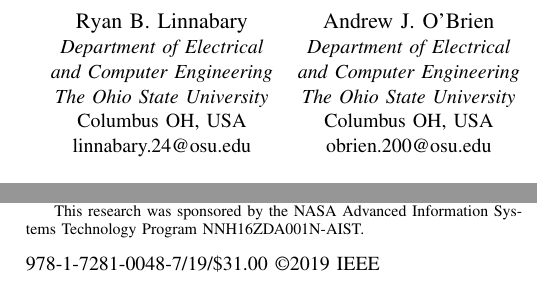
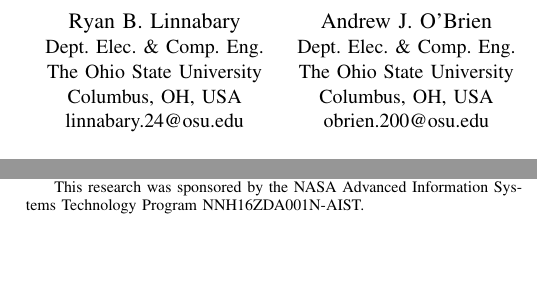
Before and after one commit to jtjohnson21oh/ccaaw, a LaTeX paper (2019_ccaaw_paper.tex): two parts of the columns of page 1 of 6, joined at a grey line, cut so that both start at the same text, the shorter picture padded with empty space. Compiled offline with pdfLaTeX; a missing font is replaced by an installed copy or a similar font; a LaTeX package or settings file that is missing is left out.

Commit message:
Adjustments
Fixed author style and removed IEEE page footer (they add that themselves upon publication).

```diff
--- a/2019_ccaaw_paper.tex
+++ b/2019_ccaaw_paper.tex
@@ -14,10 +14,14 @@
 
 \newcommand{\project}{{\sc{Collaborate}}~}
 \newcommand{\cpp}{C\texttt{++}~}
-\newcommand{\thisplace}{\textit{Department of Electrical}\\
-  \textit{and Computer Engineering}\\
-  \textit{The Ohio State University}\\
-  Columbus OH, USA\\
+%\newcommand{\thisplace}{\textit{Department of Electrical}\\
+%  \textit{and Computer Engineering}\\
+%  \textit{The Ohio State University}\\
+%  Columbus OH, USA\\
+%}
+\newcommand{\thisplace}{\ \ {Dept. Elec. \& Comp. Eng.}\ \ \\
+  {The Ohio State University}\\
+  Columbus, OH, USA\\
 }
 
 \title{Using Cognitive Communications to Increase the Operational Value of
@@ -50,13 +54,15 @@
 \IEEEpubid{
   \begin{minipage}{\textwidth}
     {
+      %TODO:  this needs to be above the bottom margin, unfortunately.  But not sure how
+      % to force the column text to break early
       \ \\ \\ \\ \\ \\ [12pt]
       \rule{0.49\textwidth}{0.4pt} \\
       \hphantom{10pt}This research was sponsored by the NASA Advanced
       Information Sys-\\tems Technology Program NNH16ZDA001N-AIST. \\
-      \\
-      \normalsize
-      978-1-7281-0048-7/19/\$31.00 \copyright2019 IEEE
+      %\\
+      %\normalsize
+      %978-1-7281-0048-7/19/\$31.00 \copyright2019 IEEE
     }
   \end{minipage}
 }
```
